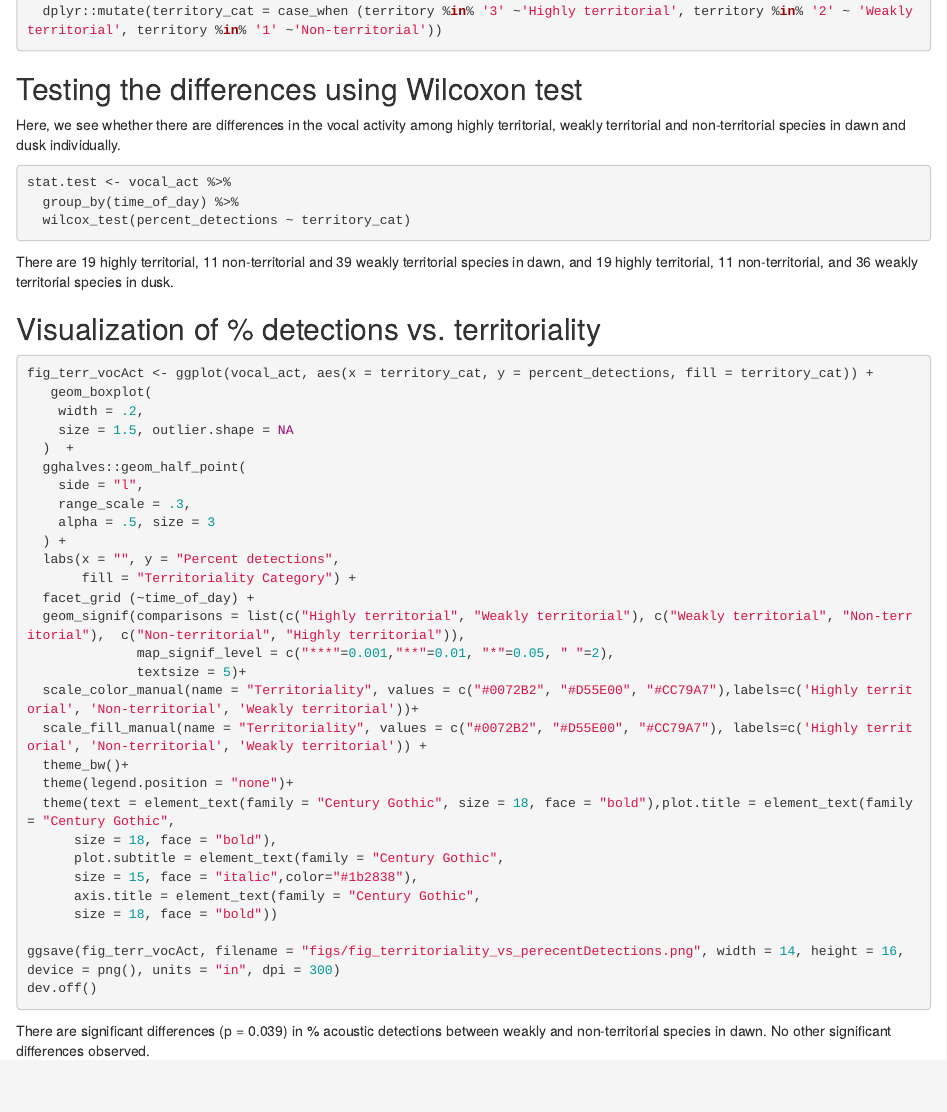
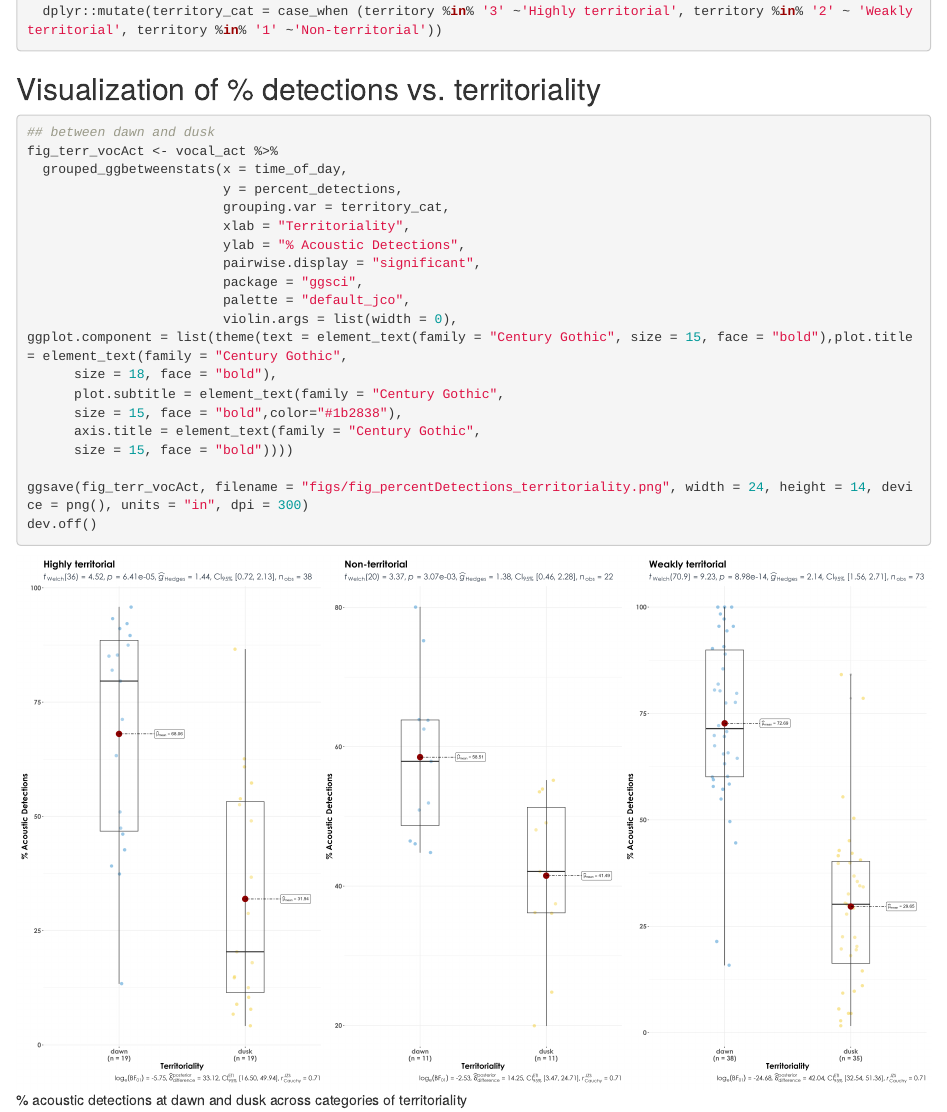
Before and after one commit to vjjan91/diurnal-Acoustics, an R Markdown document (05_territoriality.Rmd): the page in a window 1100 px wide, from 1810 px down. Rendered offline with R 4.5, knitr and Pandoc, with nearby package versions.

Commit message:
rerun territoriality with differences between dawn and dusk

````diff
--- a/05_territoriality.Rmd
+++ b/05_territoriality.Rmd
@@ -88,49 +88,28 @@ vocal_act <- vocal_act %>%
   dplyr::mutate(territory_cat = case_when (territory %in% '3' ~'Highly territorial', territory %in% '2' ~ 'Weakly territorial', territory %in% '1' ~'Non-territorial'))
 ```
 
-## Testing the differences using Wilcoxon test
-
-Here, we see whether there are differences in the vocal activity among highly territorial, weakly territorial and non-territorial species in dawn and dusk individually.
-
-```{r}
-stat.test <- vocal_act %>%
-  group_by(time_of_day) %>%
-  wilcox_test(percent_detections ~ territory_cat)
-```
-
-There are 19 highly territorial, 11 non-territorial and 39 weakly territorial species in dawn, and 19 highly territorial, 11 non-territorial, and 36 weakly territorial species in dusk.
-
 ## Visualization of % detections vs. territoriality
 ```{r}
-fig_terr_vocAct <- ggplot(vocal_act, aes(x = territory_cat, y = percent_detections, fill = territory_cat)) +
-   geom_boxplot(
-    width = .2,
-    size = 1.5, outlier.shape = NA
-  )  +
-  gghalves::geom_half_point(
-    side = "l",
-    range_scale = .3,
-    alpha = .5, size = 3
-  ) +
-  labs(x = "", y = "Percent detections",
-       fill = "Territoriality Category") +
-  facet_grid (~time_of_day) +
-  geom_signif(comparisons = list(c("Highly territorial", "Weakly territorial"), c("Weakly territorial", "Non-territorial"),  c("Non-territorial", "Highly territorial")),
-              map_signif_level = c("***"=0.001,"**"=0.01, "*"=0.05, " "=2),
-              textsize = 5)+
-  scale_color_manual(name = "Territoriality", values = c("#0072B2", "#D55E00", "#CC79A7"),labels=c('Highly territorial', 'Non-territorial', 'Weakly territorial'))+
-  scale_fill_manual(name = "Territoriality", values = c("#0072B2", "#D55E00", "#CC79A7"), labels=c('Highly territorial', 'Non-territorial', 'Weakly territorial')) +
-  theme_bw()+
-  theme(legend.position = "none")+
-  theme(text = element_text(family = "Century Gothic", size = 18, face = "bold"),plot.title = element_text(family = "Century Gothic",
+## between dawn and dusk
+fig_terr_vocAct <- vocal_act %>%
+  grouped_ggbetweenstats(x = time_of_day,
+                         y = percent_detections,
+                         grouping.var = territory_cat,
+                         xlab = "Territoriality",
+                         ylab = "% Acoustic Detections",
+                         pairwise.display = "significant",
+                         package = "ggsci",
+                         palette = "default_jco",
+                         violin.args = list(width = 0),
+ggplot.component = list(theme(text = element_text(family = "Century Gothic", size = 15, face = "bold"),plot.title = element_text(family = "Century Gothic",
       size = 18, face = "bold"),
       plot.subtitle = element_text(family = "Century Gothic",
-      size = 15, face = "italic",color="#1b2838"),
+      size = 15, face = "bold",color="#1b2838"),
       axis.title = element_text(family = "Century Gothic",
-      size = 18, face = "bold"))
+      size = 15, face = "bold"))))
 
-ggsave(fig_terr_vocAct, filename = "figs/fig_territoriality_vs_perecentDetections.png", width = 14, height = 16, device = png(), units = "in", dpi = 300)
+ggsave(fig_terr_vocAct, filename = "figs/fig_percentDetections_territoriality.png", width = 24, height = 14, device = png(), units = "in", dpi = 300)
 dev.off()
 ```
 
-There are significant differences (p = 0.039) in % acoustic detections between weakly and non-territorial species in dawn. No other significant differences observed.
+![% acoustic detections at dawn and dusk across categories of territoriality](figs/fig_percentDetections_territoriality.png)
````
Also changed, not shown: figs/fig_percentDetections_territoriality.png (added), figs/fig_territoriality_vs_percentDetections.png (deleted).
